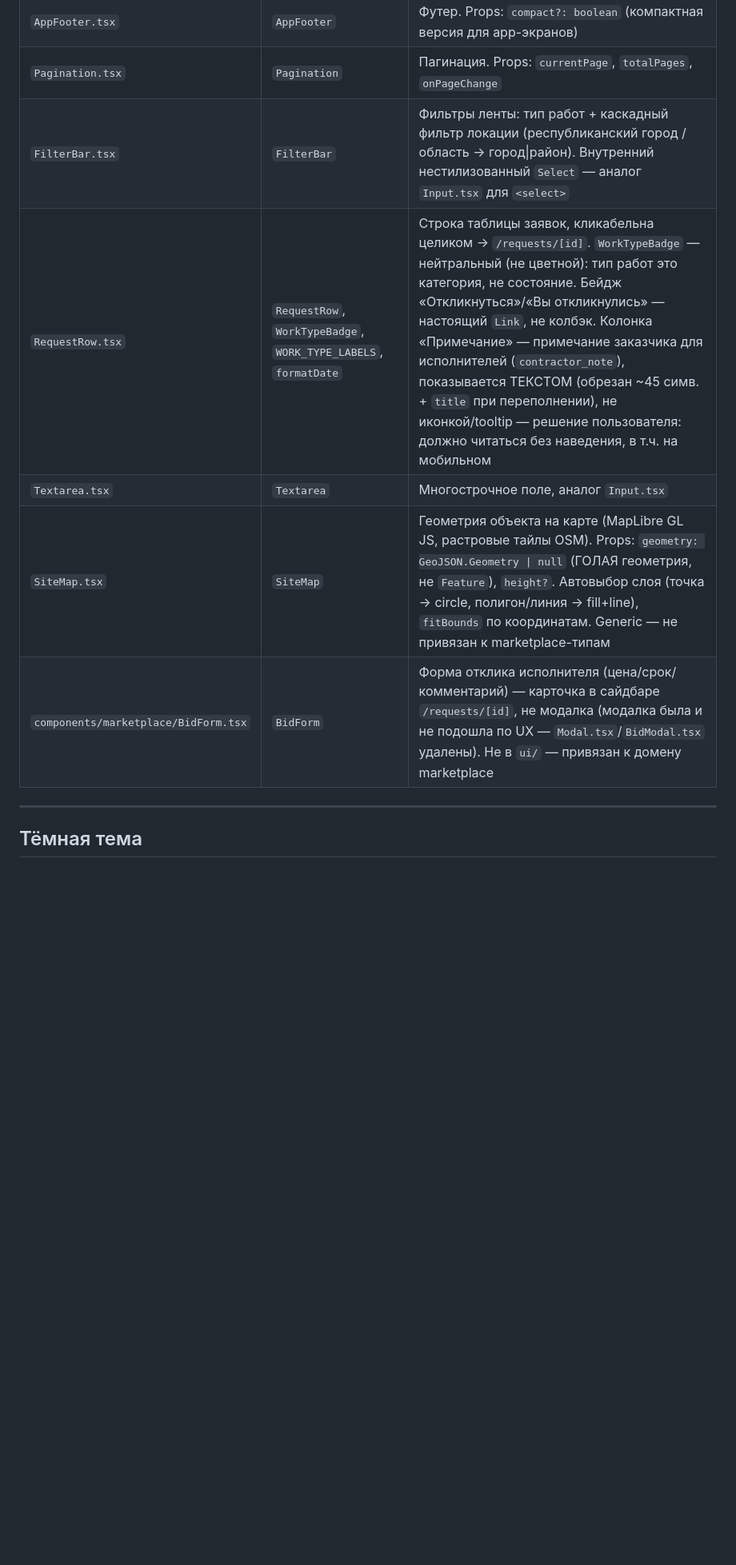
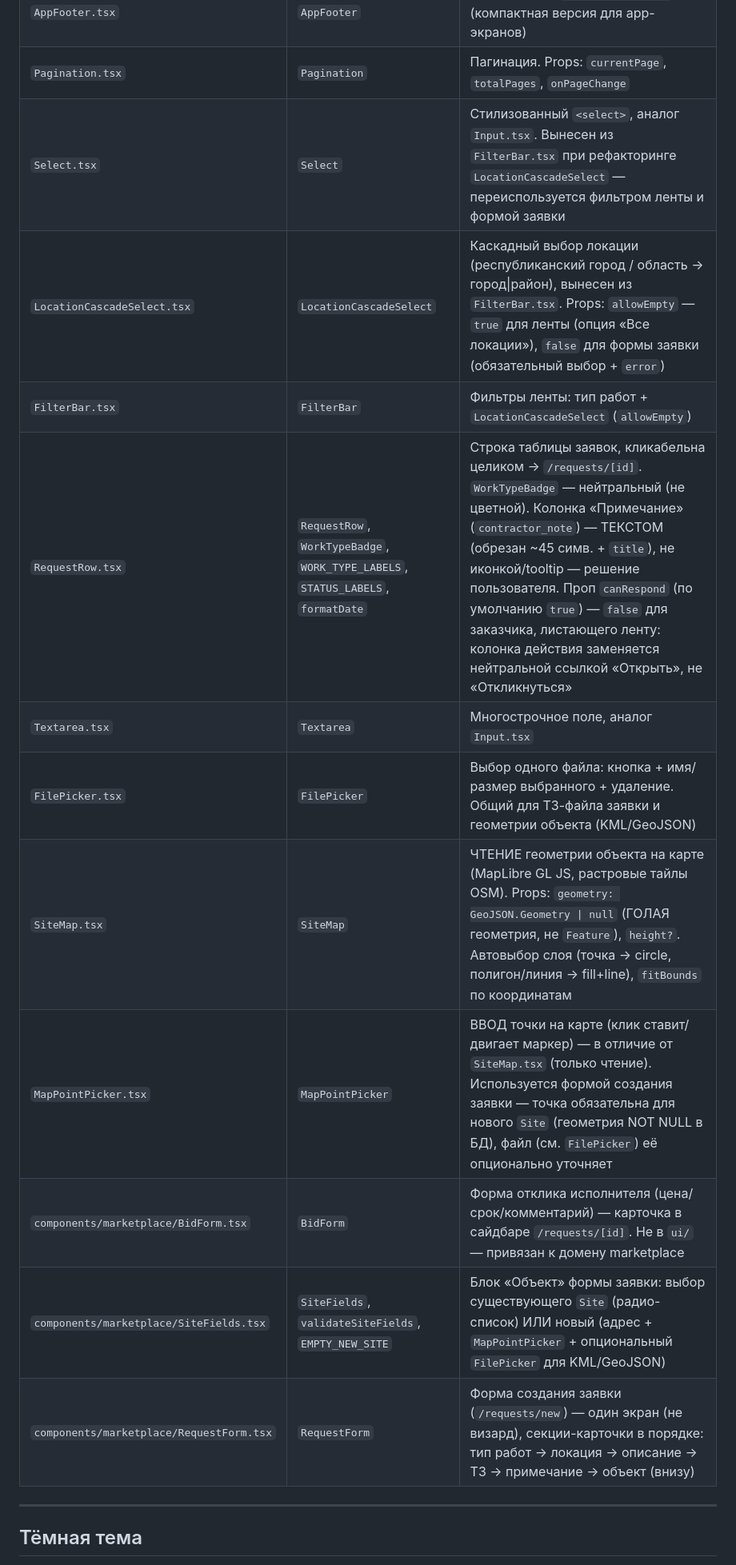
Before and after one commit to Yerassyl5/survey-marketplace, a Markdown page: docs/design-system.md, the part around one of its changes. Shown at 80% size. Rendered like a GitHub page; blank space fills up the shorter version.

```diff
--- a/docs/design-system.md
+++ b/docs/design-system.md
@@ -132,11 +132,17 @@ Z-index шкала:
 | `AppNav.tsx` | `AppNav` | Навигация. Props: `variant: "public"\|"app"`, `activeLink`, `user`, `links` |
 | `AppFooter.tsx` | `AppFooter` | Футер. Props: `compact?: boolean` (компактная версия для app-экранов) |
 | `Pagination.tsx` | `Pagination` | Пагинация. Props: `currentPage`, `totalPages`, `onPageChange` |
-| `FilterBar.tsx` | `FilterBar` | Фильтры ленты: тип работ + каскадный фильтр локации (республиканский город / область → город\|район). Внутренний нестилизованный `Select` — аналог `Input.tsx` для `<select>` |
-| `RequestRow.tsx` | `RequestRow`, `WorkTypeBadge`, `WORK_TYPE_LABELS`, `formatDate` | Строка таблицы заявок, кликабельна целиком → `/requests/[id]`. `WorkTypeBadge` — нейтральный (не цветной): тип работ это категория, не состояние. Бейдж «Откликнуться»/«Вы откликнулись» — настоящий `Link`, не колбэк. Колонка «Примечание» — примечание заказчика для исполнителей (`contractor_note`), показывается ТЕКСТОМ (обрезан ~45 симв. + `title` при переполнении), не иконкой/tooltip — решение пользователя: должно читаться без наведения, в т.ч. на мобильном |
+| `Select.tsx` | `Select` | Стилизованный `<select>`, аналог `Input.tsx`. Вынесен из `FilterBar.tsx` при рефакторинге `LocationCascadeSelect` — переиспользуется фильтром ленты и формой заявки |
+| `LocationCascadeSelect.tsx` | `LocationCascadeSelect` | Каскадный выбор локации (республиканский город / область → город\|район), вынесен из `FilterBar.tsx`. Props: `allowEmpty` — `true` для ленты (опция «Все локации»), `false` для формы заявки (обязательный выбор + `error`) |
+| `FilterBar.tsx` | `FilterBar` | Фильтры ленты: тип работ + `LocationCascadeSelect` (`allowEmpty`) |
+| `RequestRow.tsx` | `RequestRow`, `WorkTypeBadge`, `WORK_TYPE_LABELS`, `STATUS_LABELS`, `formatDate` | Строка таблицы заявок, кликабельна целиком → `/requests/[id]`. `WorkTypeBadge` — нейтральный (не цветной). Колонка «Примечание» (`contractor_note`) — ТЕКСТОМ (обрезан ~45 симв. + `title`), не иконкой/tooltip — решение пользователя. Проп `canRespond` (по умолчанию `true`) — `false` для заказчика, листающего ленту: колонка действия заменяется нейтральной ссылкой «Открыть», не «Откликнуться» |
 | `Textarea.tsx` | `Textarea` | Многострочное поле, аналог `Input.tsx` |
-| `SiteMap.tsx` | `SiteMap` | Геометрия объекта на карте (MapLibre GL JS, растровые тайлы OSM). Props: `geometry: GeoJSON.Geometry \| null` (ГОЛАЯ геометрия, не `Feature`), `height?`. Автовыбор слоя (точка → circle, полигон/линия → fill+line), `fitBounds` по координатам. Generic — не привязан к marketplace-типам |
-| `components/marketplace/BidForm.tsx` | `BidForm` | Форма отклика исполнителя (цена/срок/комментарий) — карточка в сайдбаре `/requests/[id]`, не модалка (модалка была и не подошла по UX — `Modal.tsx`/`BidModal.tsx` удалены). Не в `ui/` — привязан к домену marketplace |
+| `FilePicker.tsx` | `FilePicker` | Выбор одного файла: кнопка + имя/размер выбранного + удаление. Общий для ТЗ-файла заявки и геометрии объекта (KML/GeoJSON) |
+| `SiteMap.tsx` | `SiteMap` | ЧТЕНИЕ геометрии объекта на карте (MapLibre GL JS, растровые тайлы OSM). Props: `geometry: GeoJSON.Geometry \| null` (ГОЛАЯ геометрия, не `Feature`), `height?`. Автовыбор слоя (точка → circle, полигон/линия → fill+line), `fitBounds` по координатам |
+| `MapPointPicker.tsx` | `MapPointPicker` | ВВОД точки на карте (клик ставит/двигает маркер) — в отличие от `SiteMap.tsx` (только чтение). Используется формой создания заявки — точка обязательна для нового `Site` (геометрия NOT NULL в БД), файл (см. `FilePicker`) её опционально уточняет |
+| `components/marketplace/BidForm.tsx` | `BidForm` | Форма отклика исполнителя (цена/срок/комментарий) — карточка в сайдбаре `/requests/[id]`. Не в `ui/` — привязан к домену marketplace |
+| `components/marketplace/SiteFields.tsx` | `SiteFields`, `validateSiteFields`, `EMPTY_NEW_SITE` | Блок «Объект» формы заявки: выбор существующего `Site` (радио-список) ИЛИ новый (адрес + `MapPointPicker` + опциональный `FilePicker` для KML/GeoJSON) |
+| `components/marketplace/RequestForm.tsx` | `RequestForm` | Форма создания заявки (`/requests/new`) — один экран (не визард), секции-карточки в порядке: тип работ → локация → описание → ТЗ → примечание → объект (внизу) |
 
 ---
 
```
Also changed, not shown: other parts of docs/design-system.md (+9 -12 lines), docs/progress.md (+78 -85 lines).
